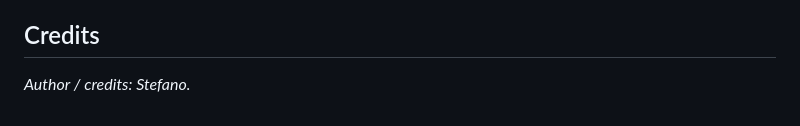
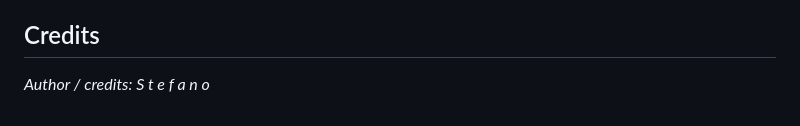
Before and after one commit to stefanoPollina/atmos, a Markdown page: README.md, the part around the change. Drawn GitHub-style.

Commit message:
Fix author name formatting in README

```diff
--- a/README.md
+++ b/README.md
@@ -380,4 +380,4 @@ Issues and pull requests are welcome.
 
 ## Credits
 
-*Author / credits: Stefano.*
+*Author / credits: S t e f a n o*
```
